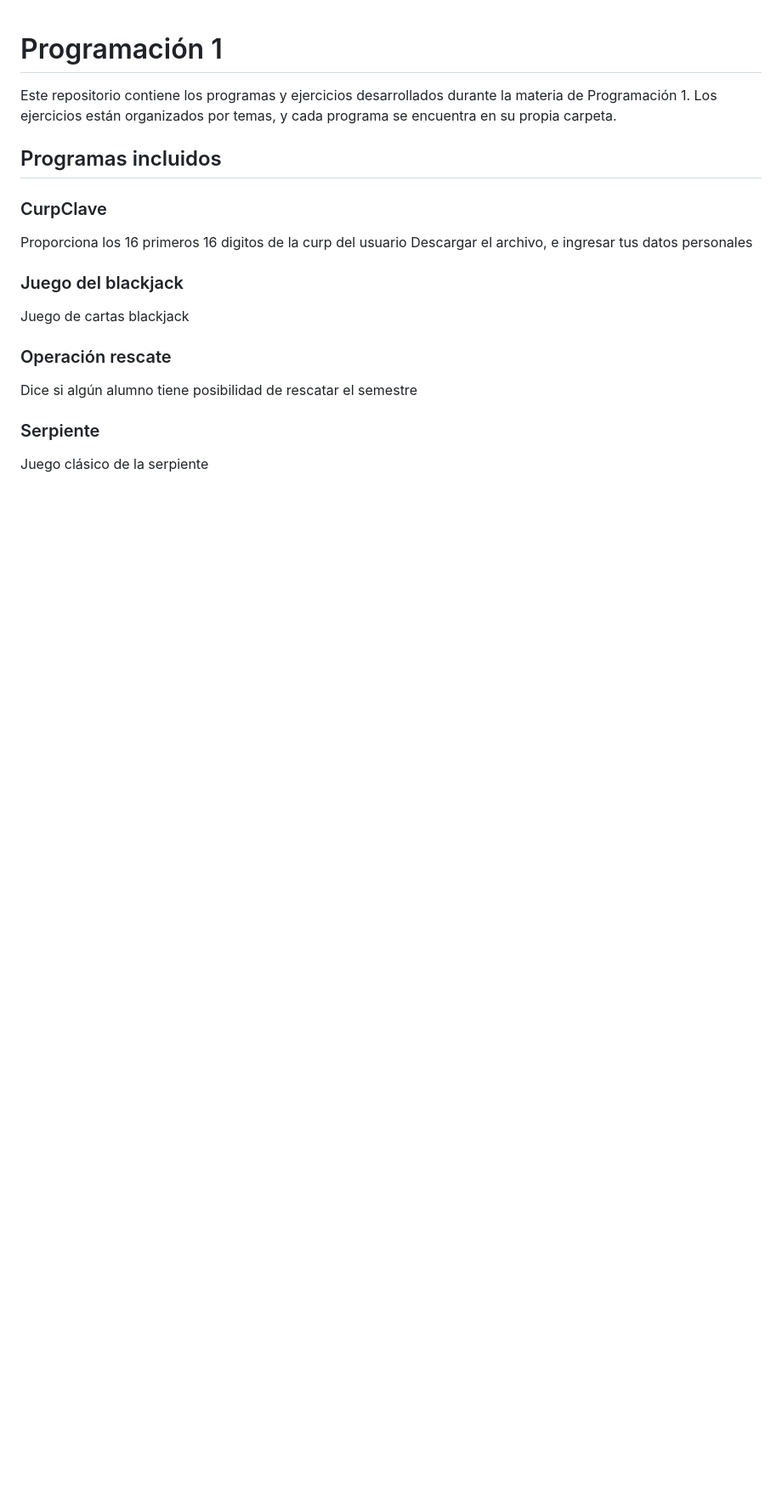
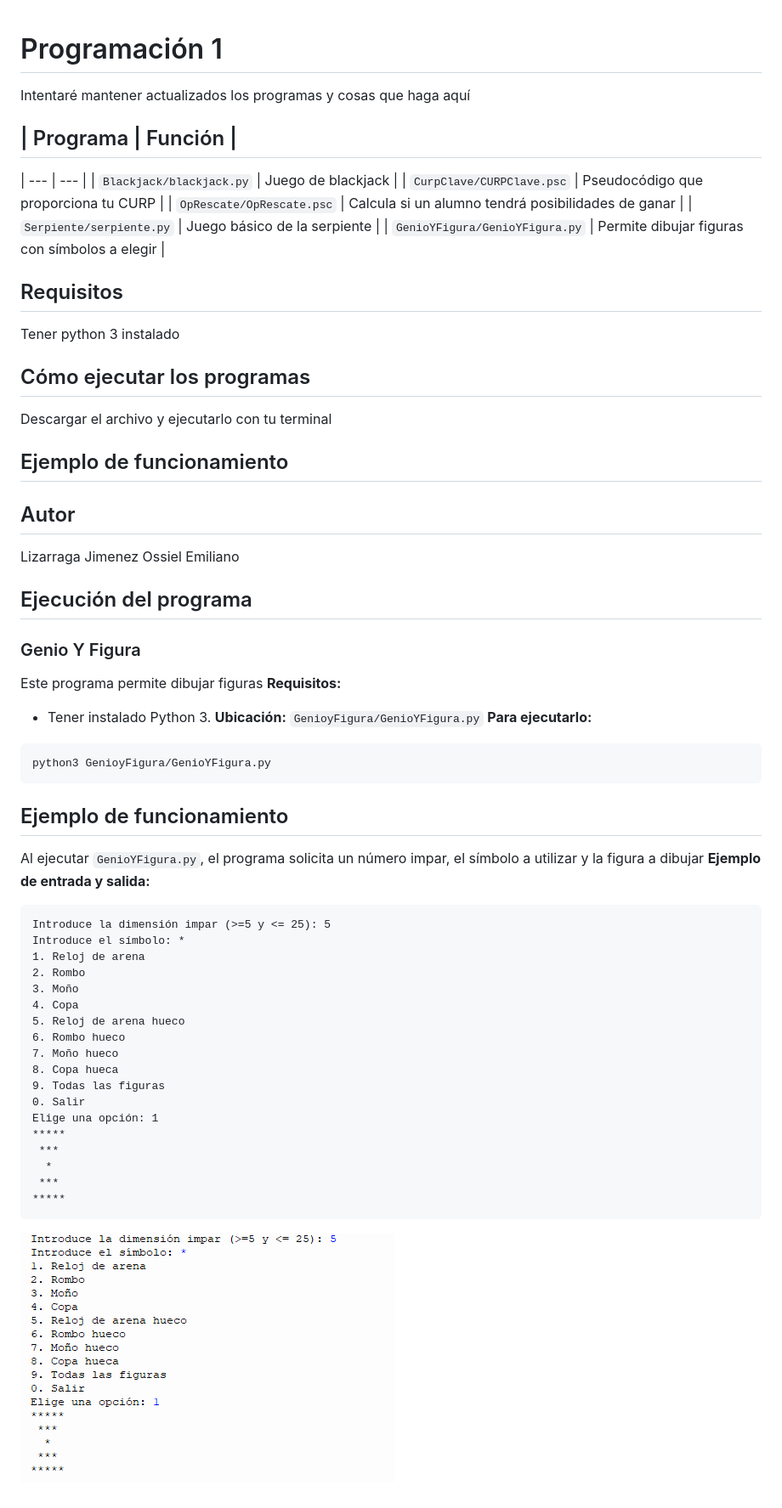
Before and after one commit to lizarraga21/Programaci-n-1, a Markdown page: readme.md, the part around the change. Shown at 85% size. Drawn GitHub-style; pictures changed too: Capturas/genio.png (added); blank space fills up the shorter version.

Commit message:
Mejora documentacion con Markdown

````diff
--- a/readme.md
+++ b/readme.md
@@ -1,15 +1,50 @@
 # Programación 1
-Este repositorio contiene los programas y ejercicios
-desarrollados durante la materia de Programación 1.
-Los ejercicios están organizados por temas, y cada
-programa se encuentra en su propia carpeta.
-## Programas incluidos
-### CurpClave
-Proporciona los 16 primeros 16 digitos de la curp del usuario
-Descargar el archivo, e ingresar tus datos personales
-### Juego del blackjack
-Juego de cartas blackjack
-### Operación rescate
-Dice si algún alumno tiene posibilidad de rescatar el semestre
-### Serpiente
-Juego clásico de la serpiente
+Intentaré mantener actualizados los programas y cosas que haga aquí
+## | Programa | Función |
+| --- | --- |
+| `Blackjack/blackjack.py` | Juego de blackjack |
+| `CurpClave/CURPClave.psc` | Pseudocódigo que proporciona tu CURP |
+| `OpRescate/OpRescate.psc` | Calcula si un alumno tendrá posibilidades de ganar |
+| `Serpiente/serpiente.py` | Juego básico de la serpiente |
+| `GenioYFigura/GenioYFigura.py` | Permite dibujar figuras con símbolos a elegir |
+## Requisitos
+Tener python 3 instalado
+## Cómo ejecutar los programas
+Descargar el archivo y ejecutarlo con tu terminal
+## Ejemplo de funcionamiento
+## Autor
+Lizarraga Jimenez Ossiel Emiliano
+## Ejecución del programa
+### Genio Y Figura
+Este programa permite dibujar figuras
+**Requisitos:**
+- Tener instalado Python 3.
+**Ubicación:** `GenioyFigura/GenioYFigura.py`
+**Para ejecutarlo:**
+```bash
+python3 GenioyFigura/GenioYFigura.py
+```
+## Ejemplo de funcionamiento
+Al ejecutar `GenioYFigura.py`, el programa solicita un número impar, el símbolo a utilizar y la figura a dibujar
+**Ejemplo de entrada y salida:**
+```text
+Introduce la dimensión impar (>=5 y <= 25): 5
+Introduce el símbolo: *
+1. Reloj de arena
+2. Rombo
+3. Moño
+4. Copa
+5. Reloj de arena hueco
+6. Rombo hueco
+7. Moño hueco
+8. Copa hueca
+9. Todas las figuras
+0. Salir
+Elige una opción: 1
+*****
+ ***
+  *
+ ***
+*****
+```
+![Ejecución del programa](Capturas/genio.png)
````
